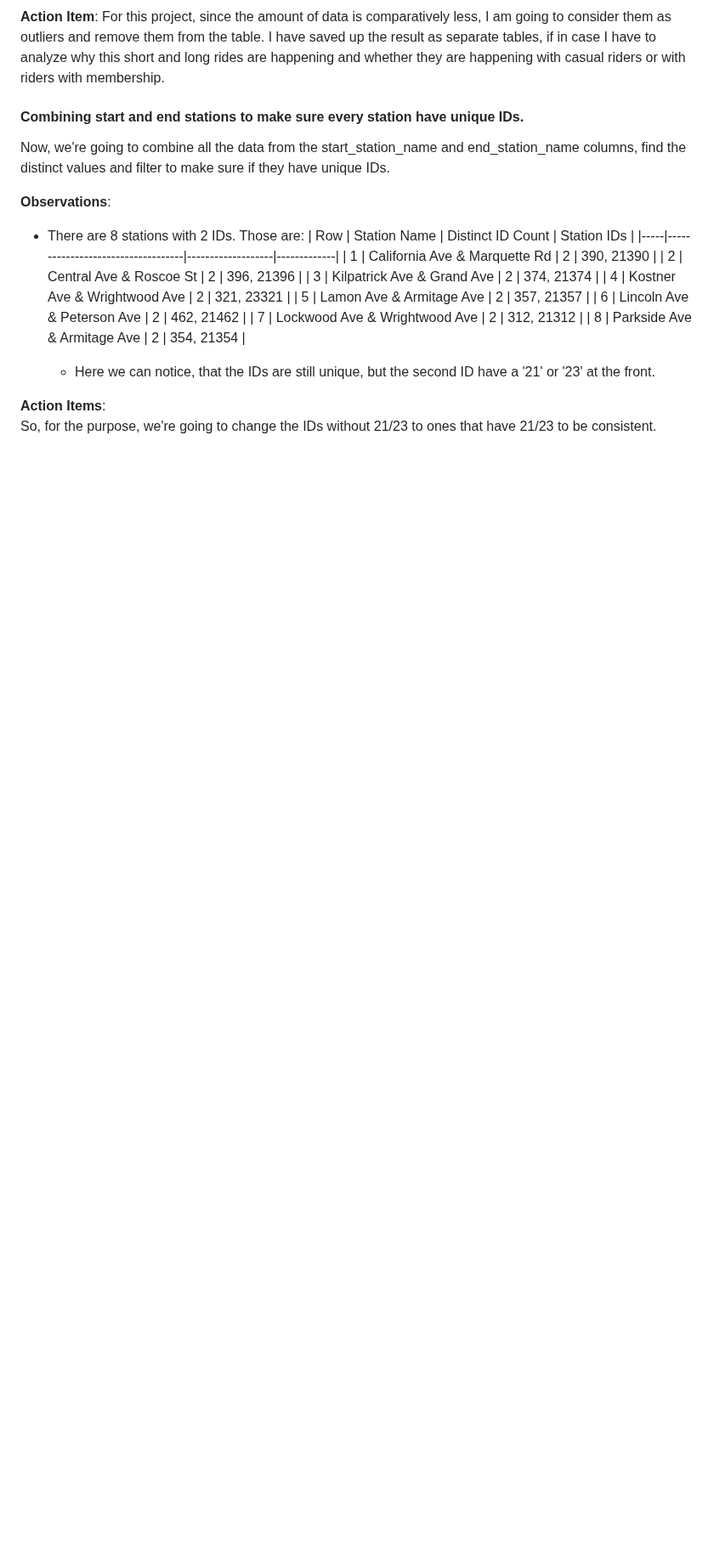
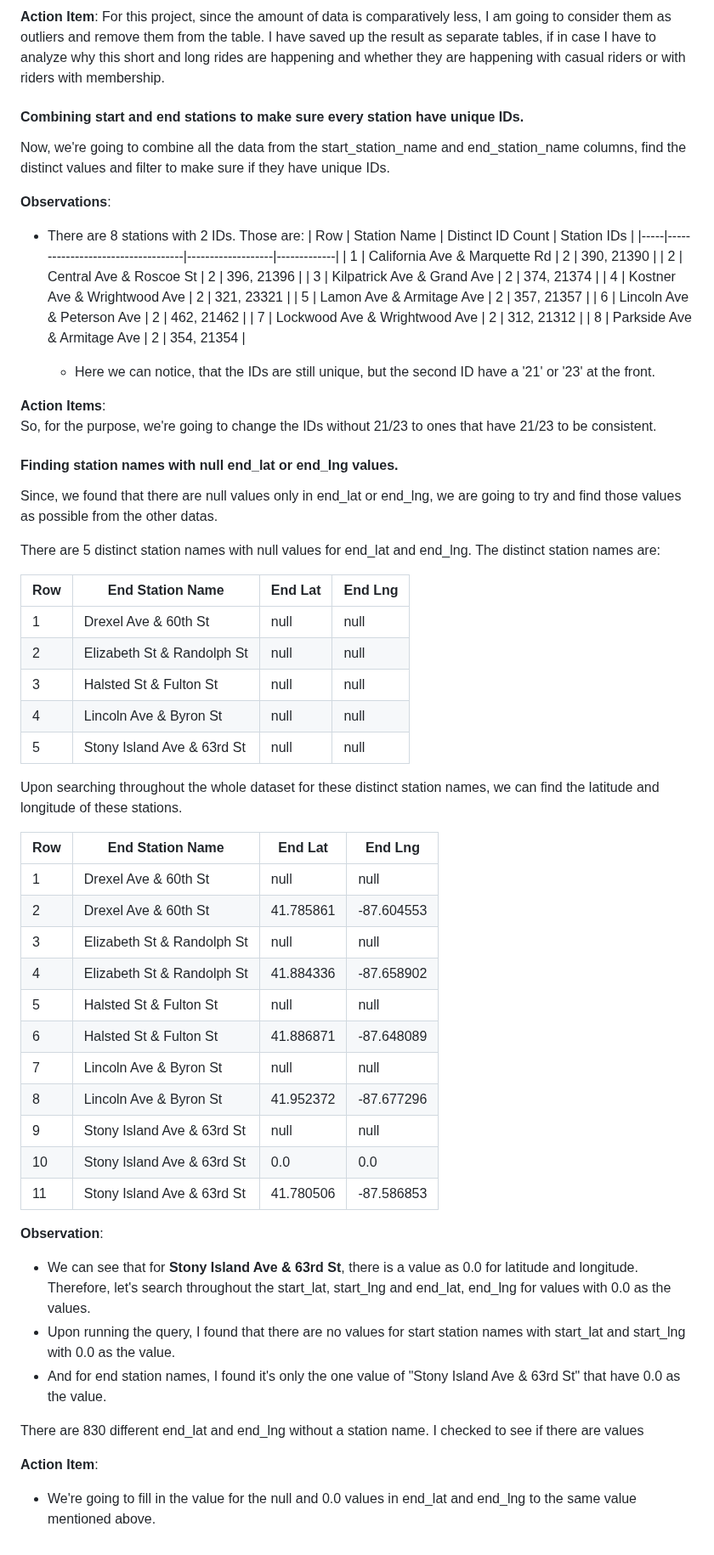
Before and after one commit to edwinrlambert/Cyclistic-Bike-Share-Analysis, a Markdown page: README.md, the part around the change. Shown at 85% size. GitHub-like rendering; blank space fills up the shorter version.

Commit message:
Updated the PREPARE Phase of the project

```diff
--- a/README.md
+++ b/README.md
@@ -245,3 +245,43 @@ Now, we're going to combine all the data from the start_station_name and end_sta
 
 **Action Items**:
 So, for the purpose, we're going to change the IDs without 21/23 to ones that have 21/23 to be consistent.
+
+#### **Finding station names with null end_lat or end_lng values.**
+
+Since, we found that there are null values only in end_lat or end_lng, we are going to try and find those values as possible from the other datas.
+
+There are 5 distinct station names with null values for end_lat and end_lng. The distinct station names are:
+
+| Row | End Station Name             | End Lat | End Lng |
+|-----|------------------------------|---------|---------|
+| 1   | Drexel Ave & 60th St         | null    | null    |
+| 2   | Elizabeth St & Randolph St   | null    | null    |
+| 3   | Halsted St & Fulton St       | null    | null    |
+| 4   | Lincoln Ave & Byron St       | null    | null    |
+| 5   | Stony Island Ave & 63rd St   | null    | null    |
+
+Upon searching throughout the whole dataset for these distinct station names, we can find the latitude and longitude of these stations.
+
+| Row | End Station Name            | End Lat   | End Lng    |
+|-----|-----------------------------|-----------|------------|
+| 1   | Drexel Ave & 60th St        | null      | null       |
+| 2   | Drexel Ave & 60th St        | 41.785861 | -87.604553 |
+| 3   | Elizabeth St & Randolph St  | null      | null       |
+| 4   | Elizabeth St & Randolph St  | 41.884336 | -87.658902 |
+| 5   | Halsted St & Fulton St      | null      | null       |
+| 6   | Halsted St & Fulton St      | 41.886871 | -87.648089 |
+| 7   | Lincoln Ave & Byron St      | null      | null       |
+| 8   | Lincoln Ave & Byron St      | 41.952372 | -87.677296 |
+| 9   | Stony Island Ave & 63rd St  | null      | null       |
+| 10  | Stony Island Ave & 63rd St  | 0.0       | 0.0        |
+| 11  | Stony Island Ave & 63rd St  | 41.780506 | -87.586853 |
+
+**Observation**:
+- We can see that for **Stony Island Ave & 63rd St**, there is a value as 0.0 for latitude and longitude. Therefore, let's search throughout the start_lat, start_lng and end_lat, end_lng for values with 0.0 as the values.
+- Upon running the query, I found that there are no values for start station names with start_lat and start_lng with 0.0 as the value.
+- And for end station names, I found it's only the one value of "Stony Island Ave & 63rd St" that have 0.0 as the value.
+
+There are 830 different end_lat and end_lng without a station name. I checked to see if there are values
+
+**Action Item**:
+- We're going to fill in the value for the null and 0.0 values in end_lat and end_lng to the same value mentioned above.
```
